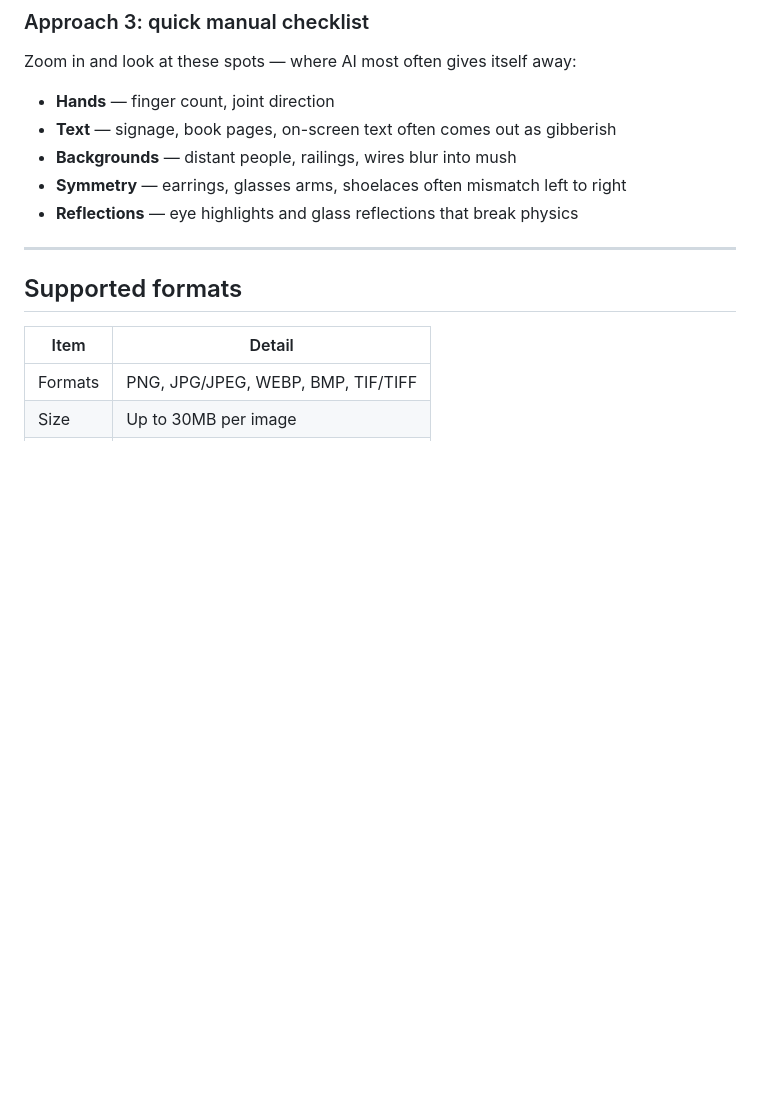
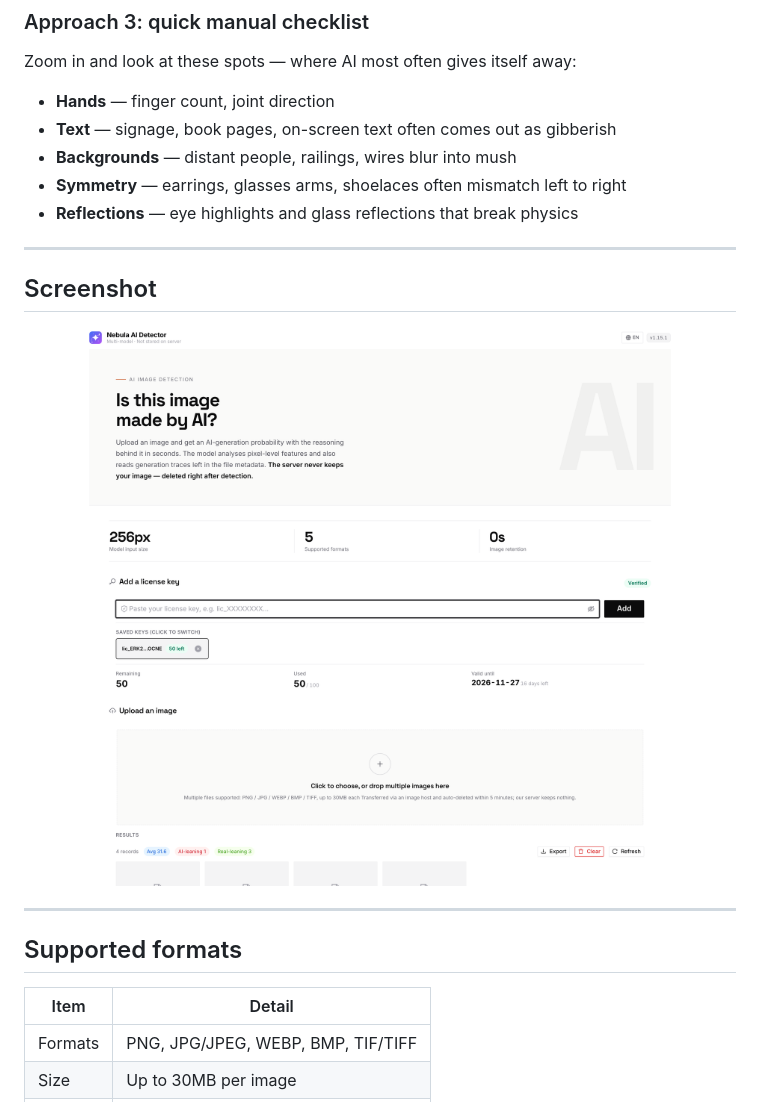
Before and after one commit to yangm86/ai-image-detector, a Markdown page: README.en.md, the part around one of its changes. Rendered like a GitHub page; pictures changed too: docs/screenshots/result-en.png (added); blank space fills up the shorter version.

Commit message:
docs: add English screenshots
英文 README 之前引用了中文界面截图，现在补上英文版截图：
- desktop-en.png  英文桌面端
- mobile-en.png   英文移动端
- result-en.png   英文检测结果页

中文 README 继续使用中文截图，两份文档各用对应语言。

```diff
--- a/README.en.md
+++ b/README.en.md
@@ -69,6 +75,12 @@ Zoom in and look at these spots — where AI most often gives itself away:
 - **Backgrounds** — distant people, railings, wires blur into mush
 - **Symmetry** — earrings, glasses arms, shoelaces often mismatch left to right
 - **Reflections** — eye highlights and glass reflections that break physics
+
+---
+
+## Screenshot
+
+<img src="docs/screenshots/result-en.png" alt="Detection result" width="100%">
 
 ---
 
```
Also changed, not shown: other parts of README.en.md (+7 -1 lines), docs/screenshots/desktop-en.png (added), docs/screenshots/mobile-en.png (added).
